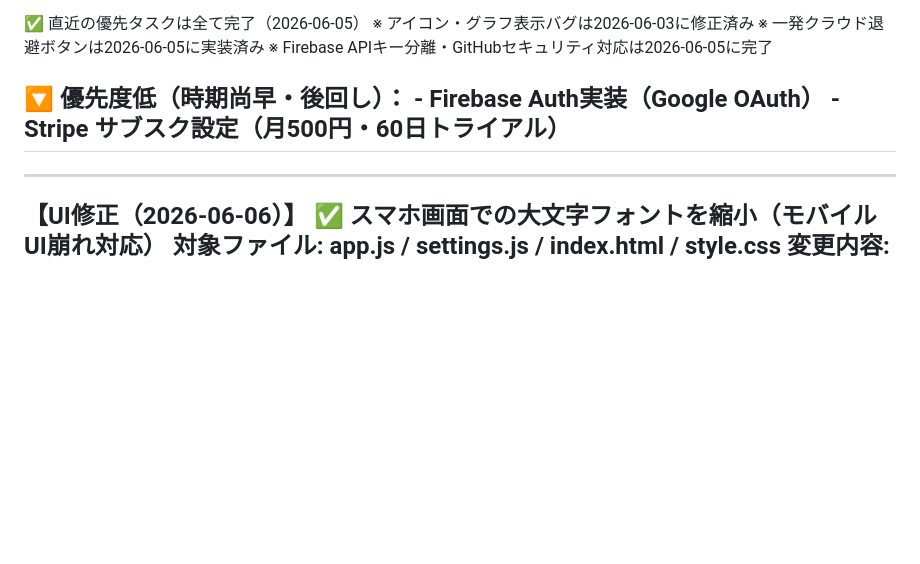
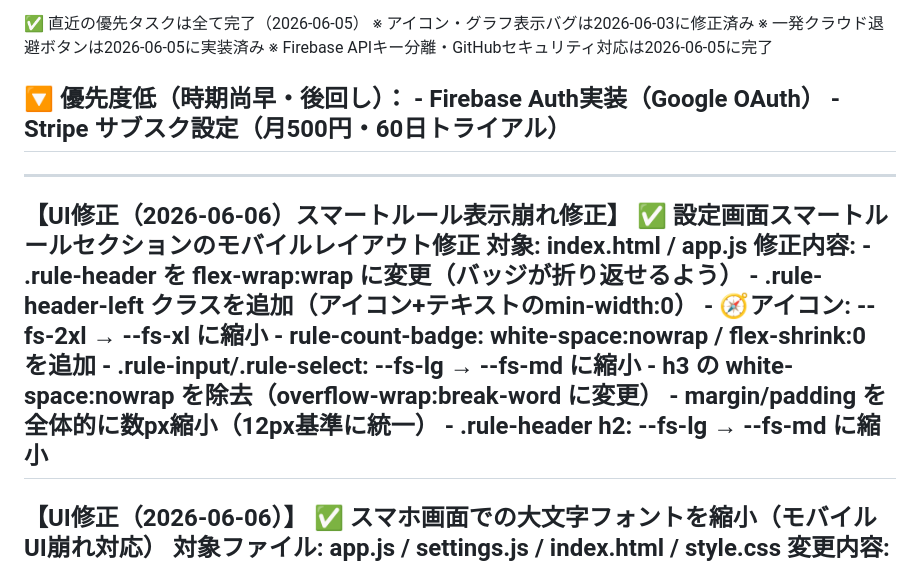
Before and after one commit to llcsdsa-cmd/biz-navi.test, a Markdown page: PROGRESS.md, the part around the change. Drawn GitHub-style; blank space fills up the shorter version.

Commit message:
docs: update PROGRESS.md - smart-rule mobile layout fix

```diff
--- a/PROGRESS.md
+++ b/PROGRESS.md
@@ -62,6 +62,19 @@ Biz-Navi (Biz-Insight Navigator) v0
      - Firebase Auth実装（Google OAuth）
      - Stripe サブスク設定（月500円・60日トライアル）
 -------------------------------------------------------------------------------------------------------------------
+-----------------------------------------------------------
+【UI修正（2026-06-06）スマートルール表示崩れ修正】
+  ✅ 設定画面スマートルールセクションのモバイルレイアウト修正
+     対象: index.html / app.js
+     修正内容:
+       - .rule-header を flex-wrap:wrap に変更（バッジが折り返せるよう）
+       - .rule-header-left クラスを追加（アイコン+テキストのmin-width:0）
+       - 🧭アイコン: --fs-2xl → --fs-xl に縮小
+       - rule-count-badge: white-space:nowrap / flex-shrink:0 を追加
+       - .rule-input/.rule-select: --fs-lg → --fs-md に縮小
+       - h3 の white-space:nowrap を除去（overflow-wrap:break-word に変更）
+       - margin/padding を全体的に数px縮小（12px基準に統一）
+       - .rule-header h2: --fs-lg → --fs-md に縮小
 -----------------------------------------------------------
 【UI修正（2026-06-06）】
   ✅ スマホ画面での大文字フォントを縮小（モバイルUI崩れ対応）
```
